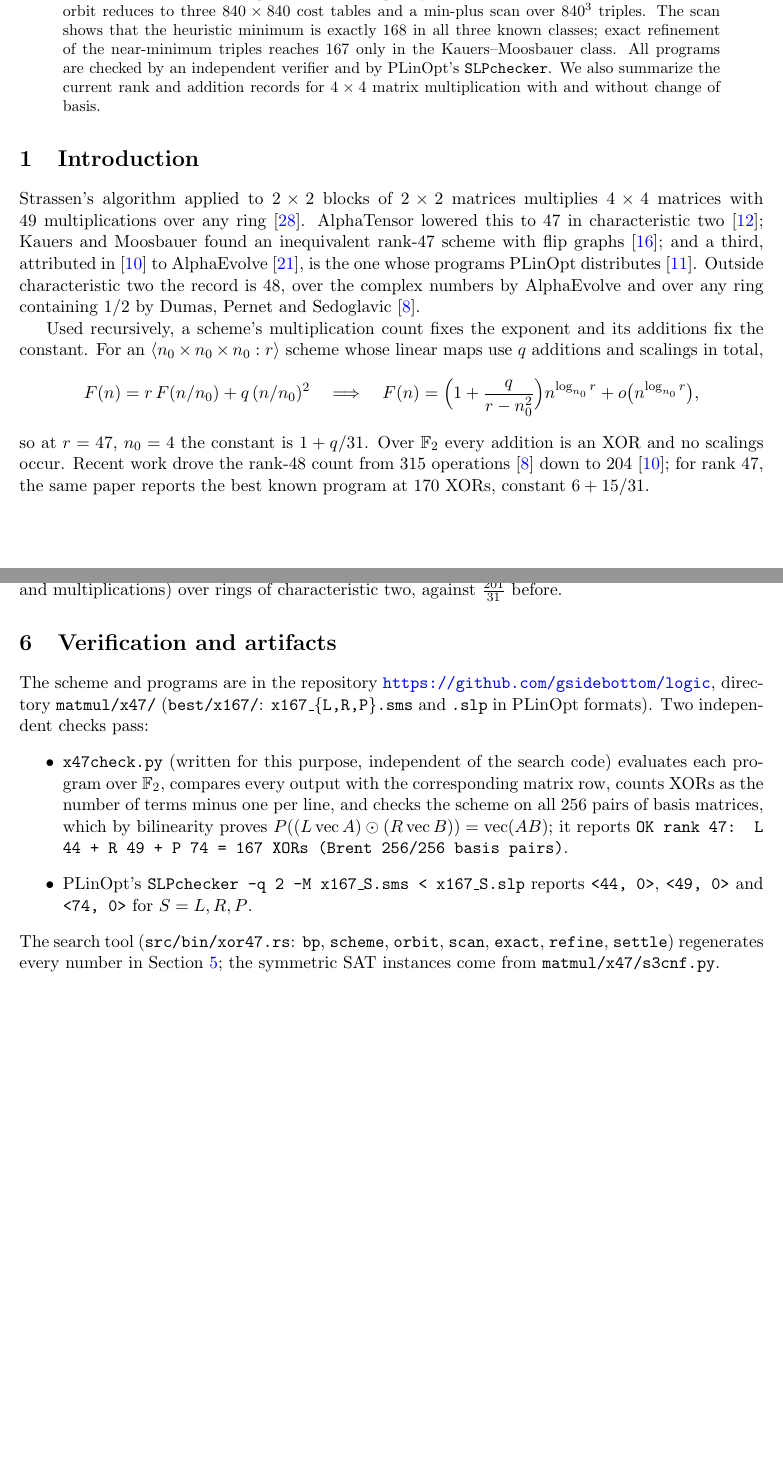
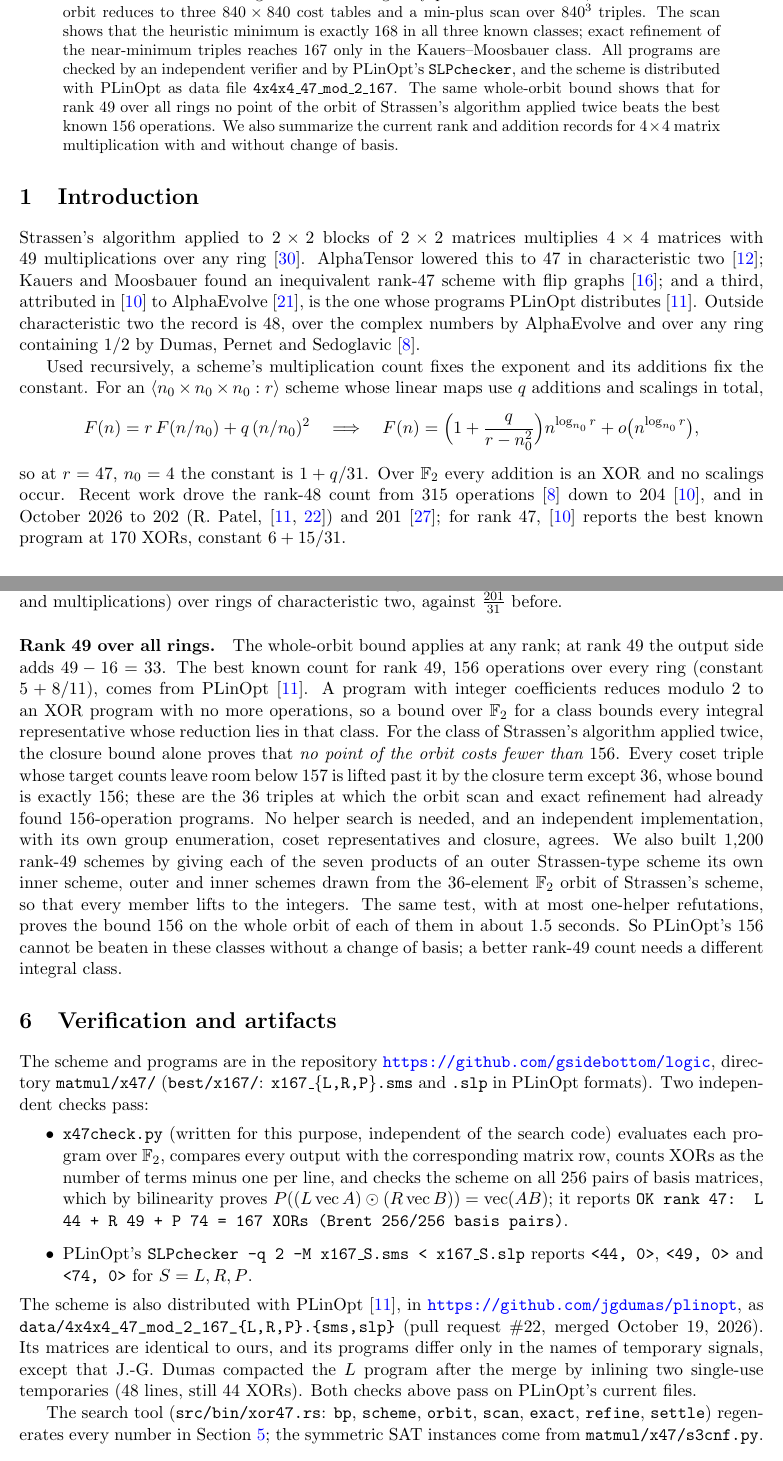
Before and after one commit to gsidebottom/logic, a LaTeX paper (doc/matmul_4x4_rank47_xor167.tex): two parts of pages 1 and 7 of 11, joined at a grey line, cut so that both start at the same text, the shorter picture padded with empty space. Compiled offline with pdfLaTeX.

Commit message:
doc: 167 paper -- the scheme in PLinOpt (data/4x4x4_47_mod_2_167_{L,R,P}, PR #22 merged Oct 19; matrices identical, L compacted by Dumas, both checks re-run on PLinOpt's current files), rank-48 records 202 (Patel) and 201 (ours) in Table 2, rank-49 whole-orbit result (Strassen^2 class and 1,200 mixed-inner schemes proved >= 156), 55-addition paper's arXiv number; Table 4 spacing fixed, clean build
Co-Authored-By: Claude Opus 5.5 <noreply@anthropic.com>

```diff
--- a/doc/matmul_4x4_rank47_xor167.tex
+++ b/doc/matmul_4x4_rank47_xor167.tex
@@ -17,7 +17,7 @@
 \title{167 XORs for Rank-47 $4\times4$ Matrix Multiplication\\
 in Characteristic Two}
 \author{Greg Sidebottom}
-\date{Draft --- October 17, 2026}
+\date{Draft --- October 22, 2026}
 
 \begin{document}
 \maketitle
@@ -44,7 +44,11 @@ over $840^3$ triples.  The scan shows that the heuristic minimum is
 exactly $168$ in all three known classes; exact refinement of the
 near-minimum triples reaches $167$ only in the Kauers--Moosbauer class.
 All programs are checked
-by an independent verifier and by PLinOpt's \texttt{SLPchecker}.  We
+by an independent verifier and by PLinOpt's \texttt{SLPchecker}, and
+the scheme is distributed with PLinOpt as data file
+\texttt{4x4x4\_47\_mod\_2\_167}.  The same whole-orbit bound shows that
+for rank $49$ over all rings no point of the orbit of Strassen's
+algorithm applied twice beats the best known $156$ operations.  We
 also summarize the current rank and addition records for $4\times4$
 matrix multiplication with and without change of basis.
 \end{abstract}
@@ -74,8 +78,10 @@ F(n) = \Bigl(1+\frac{q}{r-n_0^2}\Bigr)n^{\log_{n_0} r} + o\bigl(n^{\log_{n_0} r}
 so at $r=47$, $n_0=4$ the constant is $1+q/31$.  Over $\F_2$ every
 addition is an XOR and no scalings occur.  Recent work drove the
 rank-48 count from $315$ operations~\cite{DPS25} down to
-$204$~\cite{DPSST26}; for rank $47$, the same paper reports the best
-known program at $170$ XORs, constant $6+15/31$.
+$204$~\cite{DPSST26}, and in October 2026 to $202$ (R.~Patel,
+\cite{PLinOpt,Patel26}) and $201$~\cite{Sidebottom26c}; for rank $47$,
+\cite{DPSST26} reports the best known program at $170$ XORs, constant
+$6+15/31$.
 
 \paragraph{Contributions.}
 \begin{itemize}
@@ -442,6 +455,30 @@ $F(n)=\tfrac{198}{31}\,n^{\log_4 47}+o(n^{\log_4 47})$ ring
 operations (additions and multiplications) over rings of characteristic
 two, against $\tfrac{201}{31}$ before.
 
+\paragraph{Rank 49 over all rings.}  The whole-orbit bound applies at
+any rank; at rank $49$ the output side adds $49-16=33$.  The best known
+count for rank $49$, $156$ operations over every ring (constant
+$5+8/11$), comes from PLinOpt~\cite{PLinOpt}.  A program with integer
+coefficients reduces modulo $2$ to an XOR program with no more
+operations, so a bound over $\F_2$ for a class bounds every integral
+representative whose reduction lies in that class.  For the class of
+Strassen's algorithm applied twice, the closure bound alone proves that
+\emph{no point of the orbit costs fewer than $156$}.  Every coset
+triple whose target counts leave room below $157$ is lifted past it by
+the closure term except $36$, whose bound is exactly $156$; these are
+the $36$ triples at which the orbit scan and exact refinement had
+already found $156$-operation programs.  No helper search is needed,
+and an independent implementation, with its own group enumeration,
+coset representatives and closure, agrees.  We also built $1{,}200$
+rank-49 schemes by giving each of the seven products of an outer
+Strassen-type scheme its own inner scheme, outer and inner schemes
+drawn from the $36$-element $\F_2$ orbit of Strassen's scheme, so that
+every member lifts to the integers.  The same test, with at most
+one-helper refutations, proves the bound $156$ on the whole orbit of
+each of them in about $1.5$ seconds.  So PLinOpt's $156$ cannot be
+beaten in these classes without a change of basis; a better rank-49
+count needs a different integral class.
+
 \section{Verification and artifacts}
 
 The scheme and programs are in the repository
@@ -461,6 +498,15 @@ and \texttt{.slp} in PLinOpt formats).  Two independent checks pass:
   reports \texttt{<44, 0>}, \texttt{<49, 0>} and \texttt{<74, 0>}
   for $S=L,R,P$.
 \end{itemize}
+The scheme is also distributed with PLinOpt~\cite{PLinOpt}, in
+\url{https://github.com/jgdumas/plinopt}, as
+\path{data/4x4x4_47_mod_2_167_{L,R,P}.{sms,slp}} (pull request~\#22,
+merged October 19, 2026).  Its matrices are identical to ours, and its
+programs differ only in the names of temporary signals, except that
+J.-G.~Dumas compacted the $L$ program after the merge by inlining two
+single-use temporaries ($48$ lines, still $44$ XORs).  Both checks above
+pass on PLinOpt's current files.
+
 The search tool (\texttt{src/bin/xor47.rs}: \texttt{bp}, \texttt{scheme},
 \texttt{orbit}, \texttt{scan}, \texttt{exact}, \texttt{refine},
 \texttt{settle}) regenerates every number in
```
Also changed, not shown: doc/matmul_plan.md (+10 -0 lines), doc/matmul_4x4_rank47_xor167.pdf, doc/matmul_4x4_rank47_xor167.tex (35 more changed lines).
